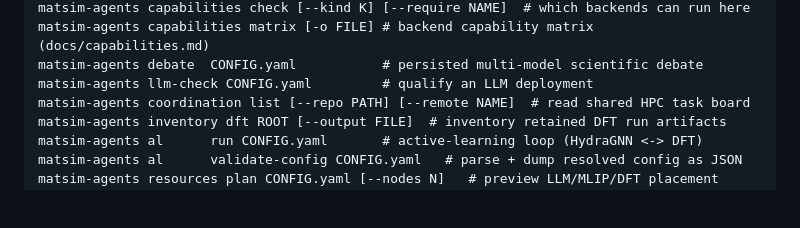
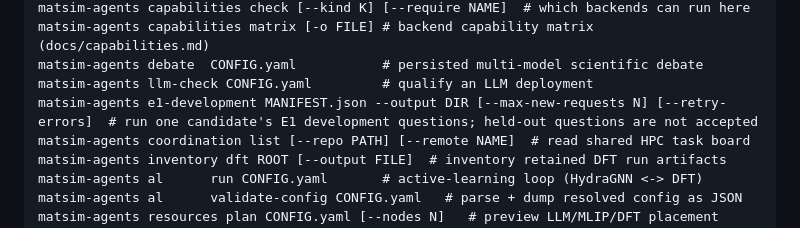
Before and after one commit to ORNL/matsim-agents, a Markdown page: README.md, the part around the change. GitHub-like rendering; blank space fills up the shorter version.

Commit message:
Document E1 development CLI command

```diff
--- a/README.md
+++ b/README.md
@@ -1266,6 +1266,7 @@ matsim-agents capabilities check [--kind K] [--require NAME]  # which backends c
 matsim-agents capabilities matrix [-o FILE] # backend capability matrix (docs/capabilities.md)
 matsim-agents debate  CONFIG.yaml           # persisted multi-model scientific debate
 matsim-agents llm-check CONFIG.yaml         # qualify an LLM deployment
+matsim-agents e1-development MANIFEST.json --output DIR [--max-new-requests N] [--retry-errors]  # run one candidate's E1 development questions; held-out questions are not accepted
 matsim-agents coordination list [--repo PATH] [--remote NAME]  # read shared HPC task board
 matsim-agents inventory dft ROOT [--output FILE]  # inventory retained DFT run artifacts
 matsim-agents al      run CONFIG.yaml       # active-learning loop (HydraGNN <-> DFT)
```
